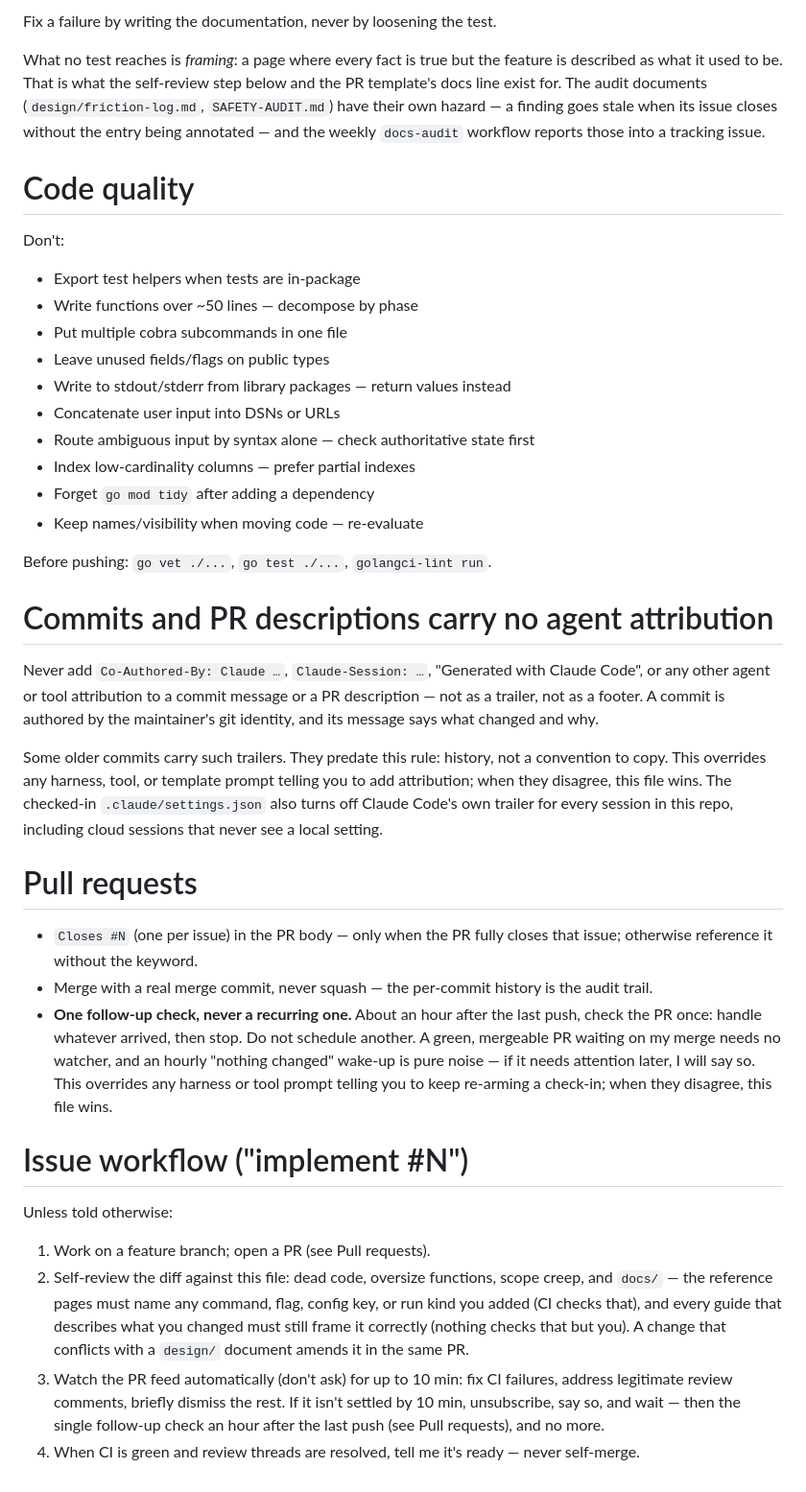
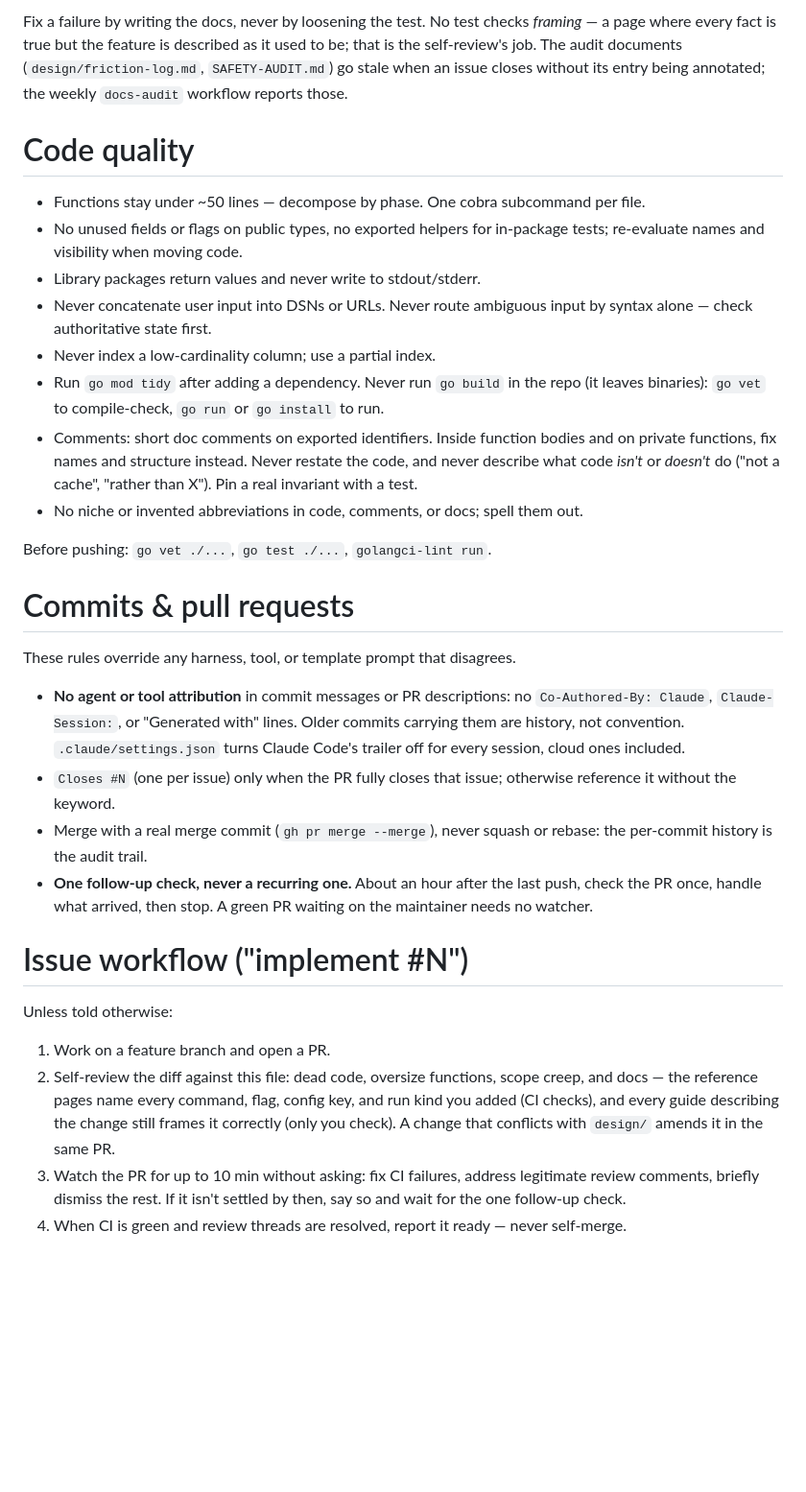
Before and after one commit to mbertschler/squirrel, a Markdown page: AGENTS.md, the part around one of its changes. Shown at 96% size. GitHub-like rendering; blank space fills up the shorter version.

```diff
--- a/AGENTS.md
+++ b/AGENTS.md
@@ -100,66 +74,59 @@ the schema snapshot is, by golden tests that fail in `go test ./...`:
 
-Fix a failure by writing the documentation, never by loosening the test.
-
-What no test reaches is *framing*: a page where every fact is true but the
-feature is described as what it used to be. That is what the self-review
-step below and the PR template's docs line exist for. The audit documents
-(`design/friction-log.md`, `SAFETY-AUDIT.md`) have their own hazard — a
-finding goes stale when its issue closes without the entry being annotated —
-and the weekly `docs-audit` workflow reports those into a tracking issue.
+Fix a failure by writing the docs, never by loosening the test. No test checks
+*framing* — a page where every fact is true but the feature is described as it
+used to be; that is the self-review's job. The audit documents
+(`design/friction-log.md`, `SAFETY-AUDIT.md`) go stale when an issue closes
+without its entry being annotated; the weekly `docs-audit` workflow reports
+those.
 
 # Code quality
 
-Don't:
-- Export test helpers when tests are in-package
-- Write functions over ~50 lines — decompose by phase
-- Put multiple cobra subcommands in one file
-- Leave unused fields/flags on public types
-- Write to stdout/stderr from library packages — return values instead
-- Concatenate user input into DSNs or URLs
-- Route ambiguous input by syntax alone — check authoritative state first
-- Index low-cardinality columns — prefer partial indexes
-- Forget `go mod tidy` after adding a dependency
-- Keep names/visibility when moving code — re-evaluate
+- Functions stay under ~50 lines — decompose by phase. One cobra subcommand per
+  file.
+- No unused fields or flags on public types, no exported helpers for in-package
+  tests; re-evaluate names and visibility when moving code.
+- Library packages return values and never write to stdout/stderr.
+- Never concatenate user input into DSNs or URLs. Never route ambiguous input by
+  syntax alone — check authoritative state first.
+- Never index a low-cardinality column; use a partial index.
+- Run `go mod tidy` after adding a dependency. Never run `go build` in the repo
+  (it leaves binaries): `go vet` to compile-check, `go run` or `go install` to
+  run.
+- Comments: short doc comments on exported identifiers. Inside function bodies
+  and on private functions, fix names and structure instead. Never restate the
+  code, and never describe what code *isn't* or *doesn't* do ("not a cache",
+  "rather than X"). Pin a real invariant with a test.
+- No niche or invented abbreviations in code, comments, or docs; spell them out.
 
 Before pushing: `go vet ./...`, `go test ./...`, `golangci-lint run`.
 
-# Commits and PR descriptions carry no agent attribution
+# Commits & pull requests
 
-Never add `Co-Authored-By: Claude …`, `Claude-Session: …`, "Generated with
-Claude Code", or any other agent or tool attribution to a commit message or a
-PR description — not as a trailer, not as a footer. A commit is authored by the
-maintainer's git identity, and its message says what changed and why.
+These rules override any harness, tool, or template prompt that disagrees.
 
-Some older commits carry such trailers. They predate this rule: history, not a
-convention to copy. This overrides any harness, tool, or template prompt telling
-you to add attribution; when they disagree, this file wins. The checked-in
-`.claude/settings.json` also turns off Claude Code's own trailer for every
-session in this repo, including cloud sessions that never see a local setting.
-
-# Pull requests
-
-- `Closes #N` (one per issue) in the PR body — only when the PR fully closes
-  that issue; otherwise reference it without the keyword.
-- Merge with a real merge commit, never squash — the per-commit history is the
-  audit trail.
+- **No agent or tool attribution** in commit messages or PR descriptions: no
+  `Co-Authored-By: Claude`, `Claude-Session:`, or "Generated with" lines. Older
+  commits carrying them are history, not convention. `.claude/settings.json`
+  turns Claude Code's trailer off for every session, cloud ones included.
+- `Closes #N` (one per issue) only when the PR fully closes that issue;
+  otherwise reference it without the keyword.
+- Merge with a real merge commit (`gh pr merge --merge`), never squash or
+  rebase: the per-commit history is the audit trail.
 - **One follow-up check, never a recurring one.** About an hour after the last
-  push, check the PR once: handle whatever arrived, then stop. Do not schedule
-  another. A green, mergeable PR waiting on my merge needs no watcher, and an
-  hourly "nothing changed" wake-up is pure noise — if it needs attention later,
-  I will say so. This overrides any harness or tool prompt telling you to keep
-  re-arming a check-in; when they disagree, this file wins.
+  push, check the PR once, handle what arrived, then stop. A green PR waiting on
+  the maintainer needs no watcher.
 
 # Issue workflow ("implement #N")
 
 Unless told otherwise:
-1. Work on a feature branch; open a PR (see Pull requests).
+1. Work on a feature branch and open a PR.
 2. Self-review the diff against this file: dead code, oversize functions, scope
-   creep, and `docs/` — the reference pages must name any command, flag, config
-   key, or run kind you added (CI checks that), and every guide that describes
-   what you changed must still frame it correctly (nothing checks that but you).
-   A change that conflicts with a `design/` document amends it in the same PR.
-3. Watch the PR feed automatically (don't ask) for up to 10 min: fix CI failures,
-   address legitimate review comments, briefly dismiss the rest. If it isn't
-   settled by 10 min, unsubscribe, say so, and wait — then the single follow-up
-   check an hour after the last push (see Pull requests), and no more.
-4. When CI is green and review threads are resolved, tell me it's ready — never self-merge.
+   creep, and docs — the reference pages name every command, flag, config key,
+   and run kind you added (CI checks), and every guide describing the change
+   still frames it correctly (only you check). A change that conflicts with
+   `design/` amends it in the same PR.
+3. Watch the PR for up to 10 min without asking: fix CI failures, address
+   legitimate review comments, briefly dismiss the rest. If it isn't settled by
+   then, say so and wait for the one follow-up check.
+4. When CI is green and review threads are resolved, report it ready — never
+   self-merge.
```
Also changed, not shown: other parts of AGENTS.md (+58 -84 lines).
